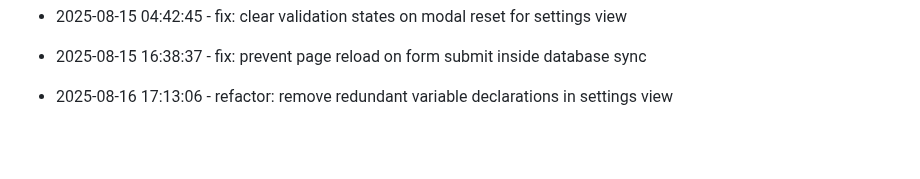
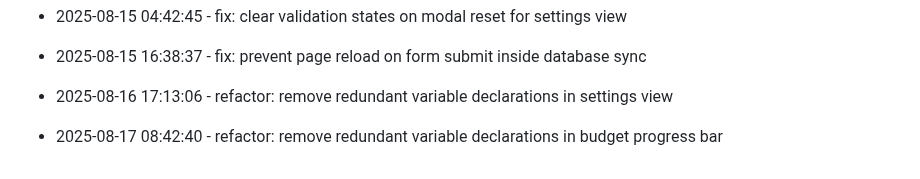
Before and after one commit to tulasiram04/Expense-Tracker, a Markdown page: progress.md, the part around the change. GitHub-like rendering; blank space fills up the shorter version.

Commit message:
refactor: remove redundant variable declarations in budget progress bar

```diff
--- a/progress.md
+++ b/progress.md
@@ -160,3 +160,6 @@
 
 
 * 2025-08-16 17:13:06 - refactor: remove redundant variable declarations in settings view
+
+
+* 2025-08-17 08:42:40 - refactor: remove redundant variable declarations in budget progress bar
```
